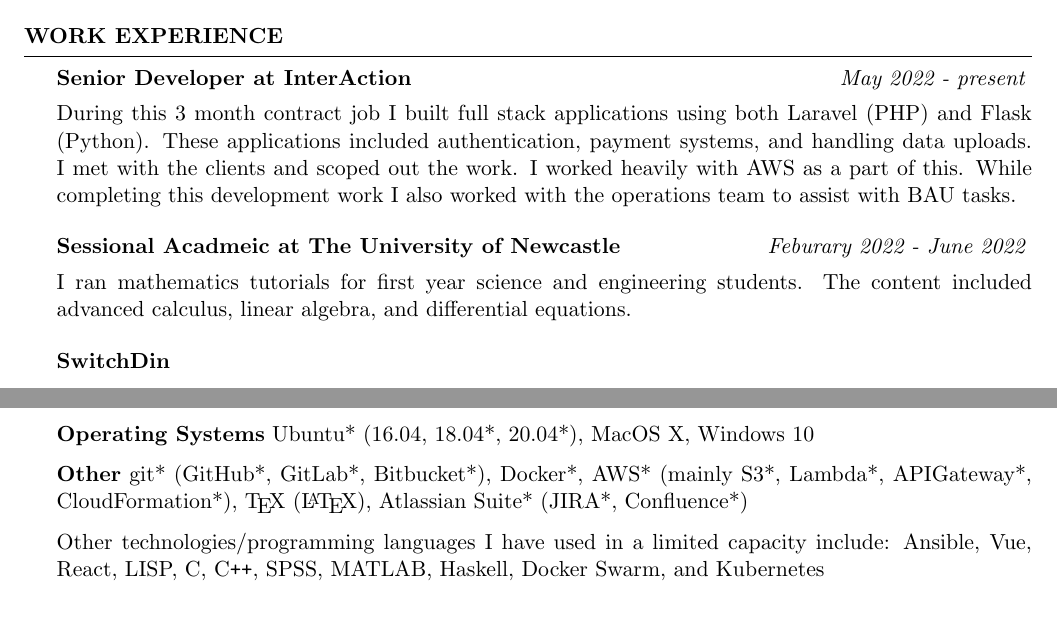
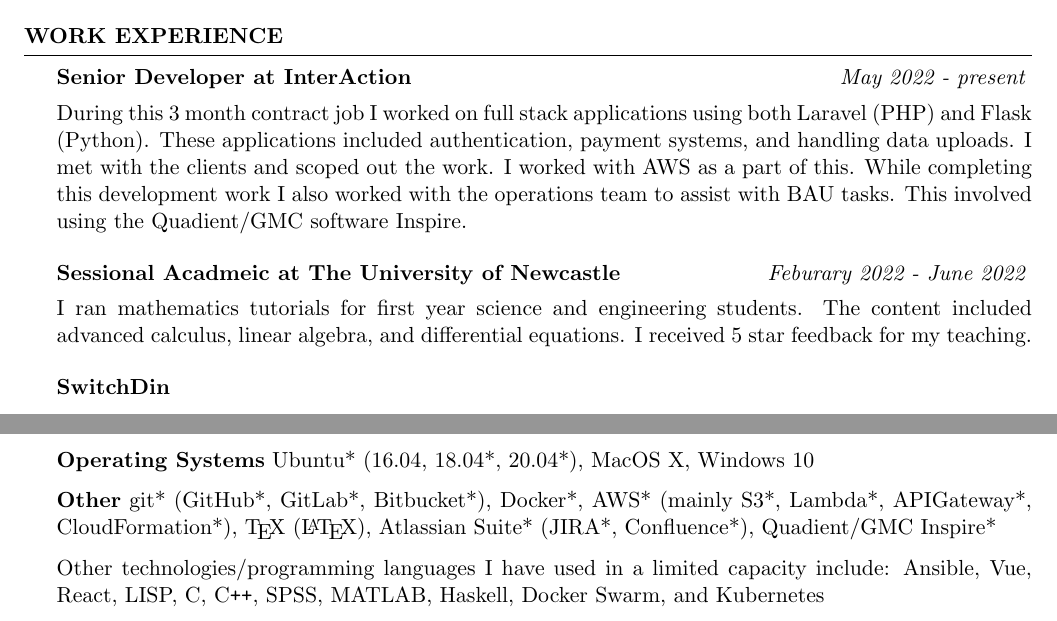
Before and after one commit to joegurr/resume, a LaTeX CV (resume.tex): two parts of pages 1 and 2 of 3, joined at a grey line, cut so that both start at the same text. Compiled offline with pdfLaTeX.

Commit message:
InterAction and 5 Star Teaching Feedback

```diff
--- a/resume.tex
+++ b/resume.tex
@@ -70,15 +70,16 @@
 \begin{rSection}{Work Experience}
 
     \begin{rSubsection}{Senior Developer at InterAction}{\em May 2022 - present}{}{}
-        \item During this 3 month contract job I built full stack applications using both Laravel (PHP) and Flask (Python).
+        \item During this 3 month contract job I worked on full stack applications using both Laravel (PHP) and Flask (Python).
         These applications included authentication, payment systems, and handling data uploads.
-        I met with the clients and scoped out the work. I worked heavily with AWS as a part of this.
+        I met with the clients and scoped out the work. I worked with AWS as a part of this.
         While completing this development work I also worked with the operations team to assist with BAU tasks.
+        This involved using the Quadient/GMC software Inspire.
     \end{rSubsection}
 
     \begin{rSubsection}{Sessional Acadmeic at The University of Newcastle}{\em Feburary 2022 - June 2022}{}{}
         \item I ran mathematics tutorials for first year science and engineering students.
-        The content included advanced calculus, linear algebra, and differential equations.
+        The content included advanced calculus, linear algebra, and differential equations. I received 5 star feedback for my teaching.
     \end{rSubsection}
 
     {\bf SwitchDin}
@@ -159,7 +160,7 @@
     \\ Apache Druid*, Apache Superset*, RabbitMQ*, Kafka*, Redis*, Pandas*/Numpy*/other Python data packages*, R
     \item {\bf Operating Systems} Ubuntu* (16.04, 18.04*, 20.04*), MacOS X, Windows 10
     \item {\bf Other} git* (GitHub*, GitLab*, Bitbucket*), Docker*, AWS* (mainly S3*, Lambda*, APIGateway*, CloudFormation*), \TeX\ (\LaTeX),
-    Atlassian Suite* (JIRA*, Confluence*)
+    Atlassian Suite* (JIRA*, Confluence*), Quadient/GMC Inspire*
     \item Other technologies/programming languages I have used in a limited capacity include:
     Ansible, Vue, React, LISP, C, C\texttt{++}, SPSS, MATLAB, Haskell, Docker Swarm, and Kubernetes
     \item I am experienced in CI/CD, TDD, and Agile
```
Also changed, not shown: resume.pdf, resume.tex (2 more changed lines).
